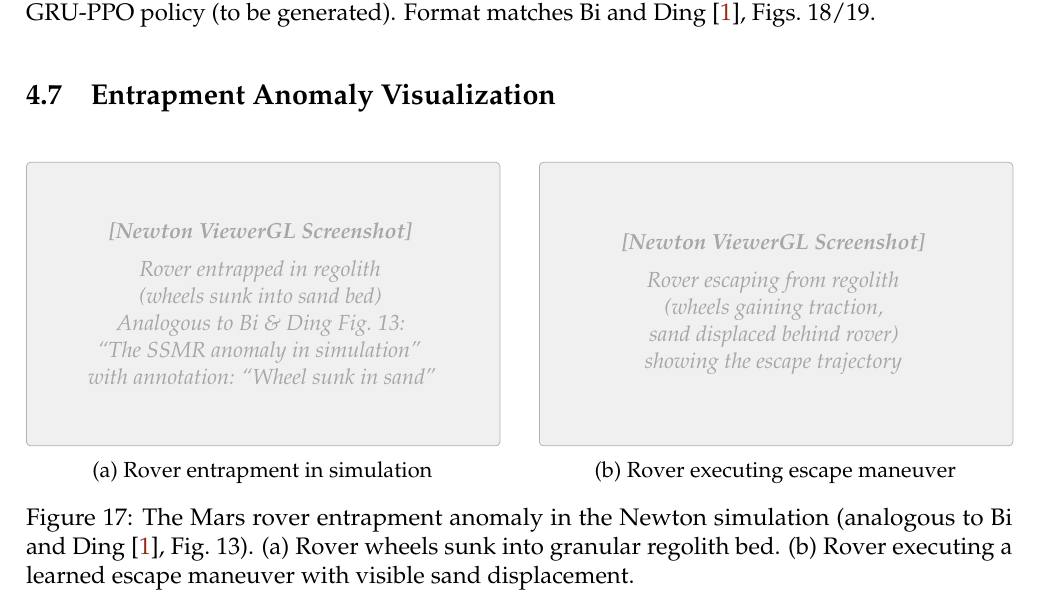
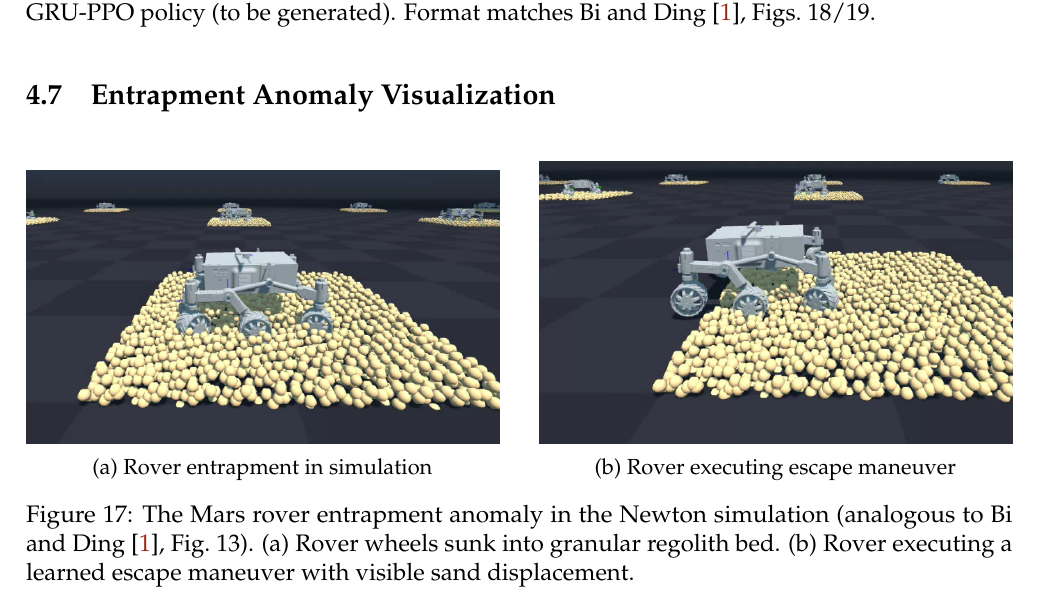
Before and after one commit to promit7473/regolith-entrapment-rl, a LaTeX paper (documentation/project_report.tex): part of page 36 of 42, cut so that both start at the same text. Compiled offline with pdfLaTeX.

Commit message:
Add real images to Figure 17 entrapment anomaly visualization
Replace imagePlaceholder blocks with actual screenshots:
- (a) rover_entrapment.png — wheels sunk in regolith
- (b) escape_manuever.png — rover executing escape maneuver

```diff
--- a/documentation/project_report.tex
+++ b/documentation/project_report.tex
@@ -1936,26 +1936,13 @@ The following dashboard displays running data from a single evaluation episode,
 \centering
 \begin{subfigure}[b]{0.48\textwidth}
     \centering
-    \imagePlaceholder[\linewidth]{5cm}{%
-        \textbf{[Newton ViewerGL Screenshot]}\\[0.5em]
-        Rover entrapped in regolith\\
-        (wheels sunk into sand bed)\\
-        Analogous to Bi \& Ding Fig.~13:\\
-        ``The SSMR anomaly in simulation''\\
-        with annotation: ``Wheel sunk in sand''
-    }
+    \includegraphics[width=\linewidth]{figures/rover_entrapment.png}
     \caption{Rover entrapment in simulation}
 \end{subfigure}
 \hfill
 \begin{subfigure}[b]{0.48\textwidth}
     \centering
-    \imagePlaceholder[\linewidth]{5cm}{%
-        \textbf{[Newton ViewerGL Screenshot]}\\[0.5em]
-        Rover escaping from regolith\\
-        (wheels gaining traction,\\
-        sand displaced behind rover)\\
-        showing the escape trajectory
-    }
+    \includegraphics[width=\linewidth]{figures/escape_manuever.png}
     \caption{Rover executing escape maneuver}
 \end{subfigure}
 \caption{The Mars rover entrapment anomaly in the Newton simulation (analogous to Bi and Ding~\cite{bi2026escape}, Fig.~13). (a) Rover wheels sunk into granular regolith bed. (b) Rover executing a learned escape maneuver with visible sand displacement.}
```
Also changed, not shown: documentation/project_report.pdf.
